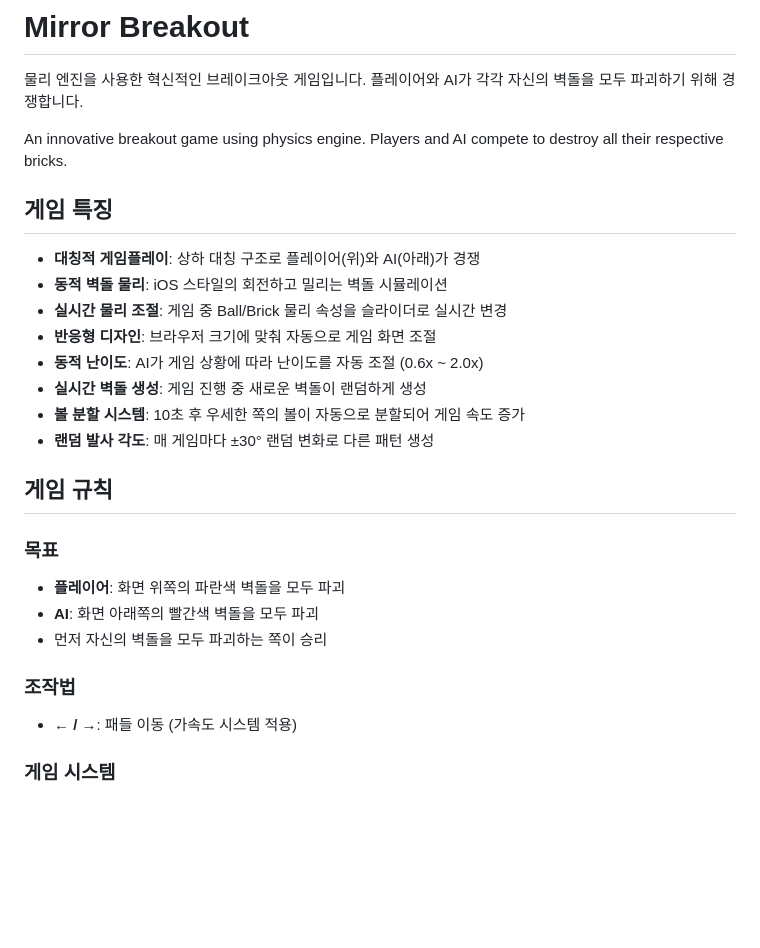
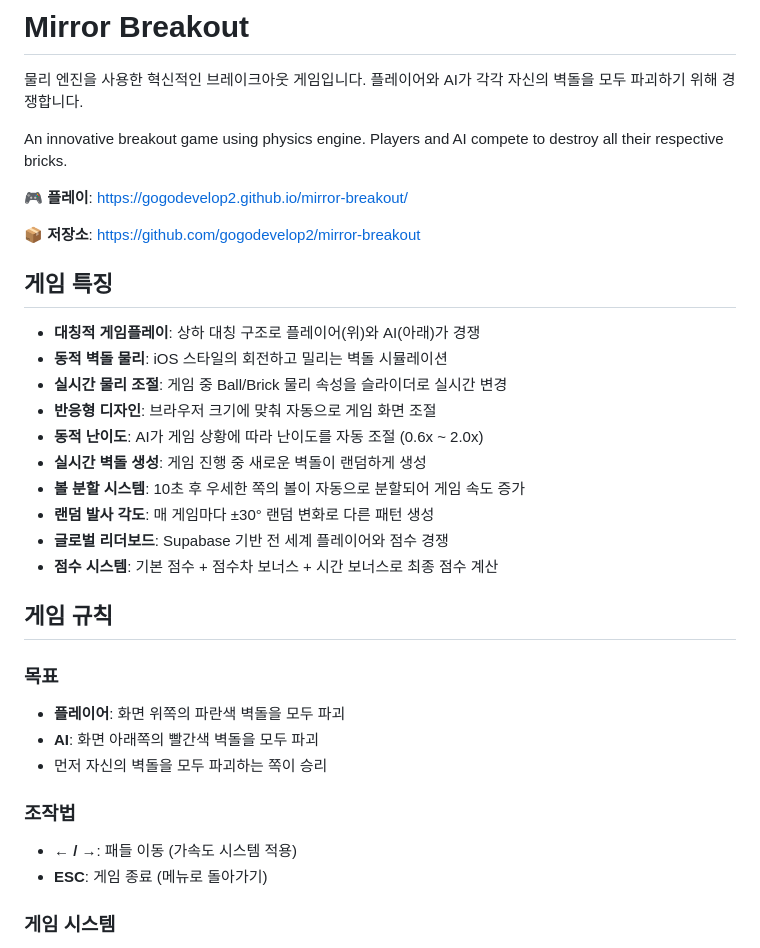
Before and after one commit to gogodevelop2/mirror-breakout, a Markdown page: README.md, the part around one of its changes. GitHub-like rendering; blank space fills up the shorter version.

```diff
--- a/README.md
+++ b/README.md
@@ -3,6 +3,10 @@
 물리 엔진을 사용한 혁신적인 브레이크아웃 게임입니다. 플레이어와 AI가 각각 자신의 벽돌을 모두 파괴하기 위해 경쟁합니다.
 
 An innovative breakout game using physics engine. Players and AI compete to destroy all their respective bricks.
+
+🎮 **플레이**: https://gogodevelop2.github.io/mirror-breakout/
+
+📦 **저장소**: https://github.com/gogodevelop2/mirror-breakout
 
 ## 게임 특징
 
@@ -14,6 +18,8 @@ An innovative breakout game using physics engine. Players and AI compete to dest
 - **실시간 벽돌 생성**: 게임 진행 중 새로운 벽돌이 랜덤하게 생성
 - **볼 분할 시스템**: 10초 후 우세한 쪽의 볼이 자동으로 분할되어 게임 속도 증가
 - **랜덤 발사 각도**: 매 게임마다 ±30° 랜덤 변화로 다른 패턴 생성
+- **글로벌 리더보드**: Supabase 기반 전 세계 플레이어와 점수 경쟁
+- **점수 시스템**: 기본 점수 + 점수차 보너스 + 시간 보너스로 최종 점수 계산
 
 ## 게임 규칙
 
@@ -24,6 +30,7 @@ An innovative breakout game using physics engine. Players and AI compete to dest
 
 ### 조작법
 - **← / →**: 패들 이동 (가속도 시스템 적용)
+- **ESC**: 게임 종료 (메뉴로 돌아가기)
 
 ### 게임 시스템
 1. **카운트다운**: 게임 시작 전 3초 카운트다운
```
Also changed, not shown: other parts of README.md (+27 -55 lines).
